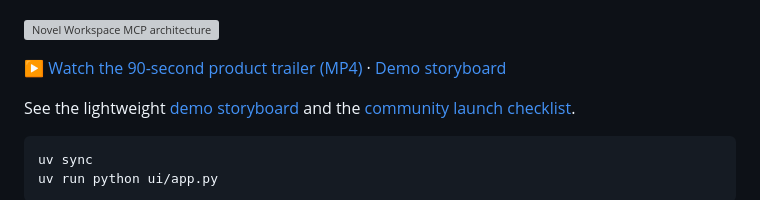
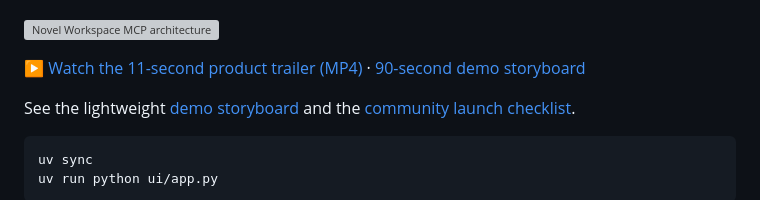
Before and after one commit to LiZh132707/novel-workspace-mcp, a Markdown page: README.en.md, the part around the change. GitHub-like rendering; grey boxes are pictures that could not be loaded.

Commit message:
Clarify multilingual demo asset duration

```diff
--- a/README.en.md
+++ b/README.en.md
@@ -37,7 +37,7 @@ Use a local LM Studio server by default, or connect to any OpenAI-compatible API
 
 ![Novel Workspace MCP architecture](docs/architecture/overview.svg)
 
-[▶ Watch the 90-second product trailer (MP4)](docs/assets/demo.mp4) · [Demo storyboard](docs/demo.md)
+[▶ Watch the 11-second product trailer (MP4)](docs/assets/demo.mp4) · [90-second demo storyboard](docs/demo.md)
 
 See the lightweight [demo storyboard](docs/demo.md) and the [community launch checklist](COMMUNITY.md).
 
```
Also changed, not shown: README.ja.md (+1 -1 lines), README.md (+1 -1 lines).
